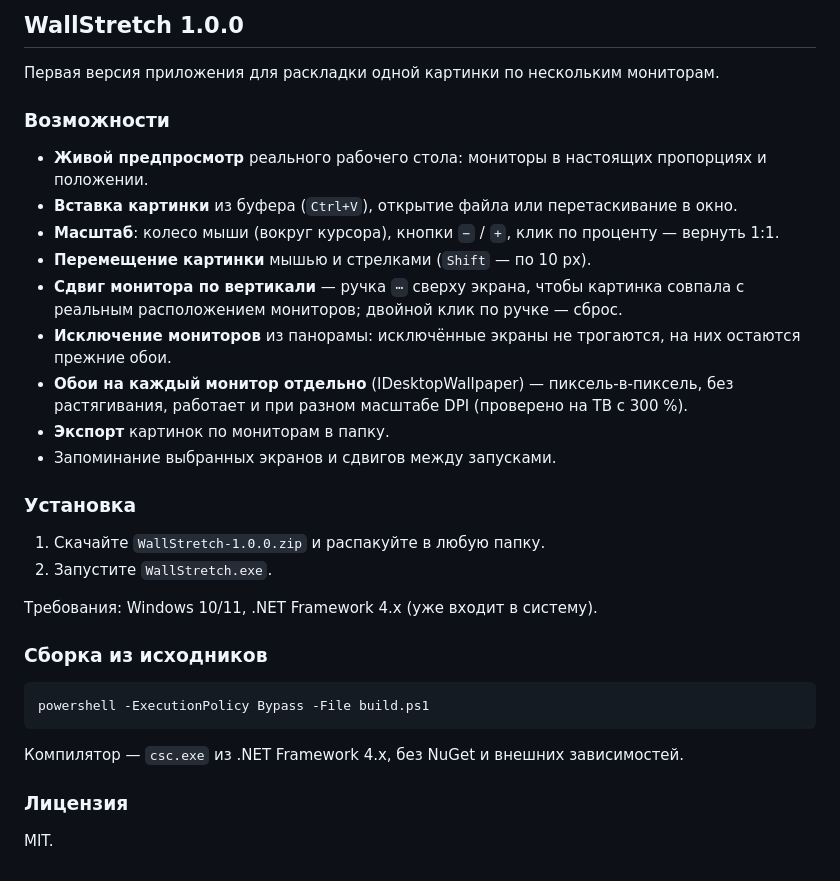
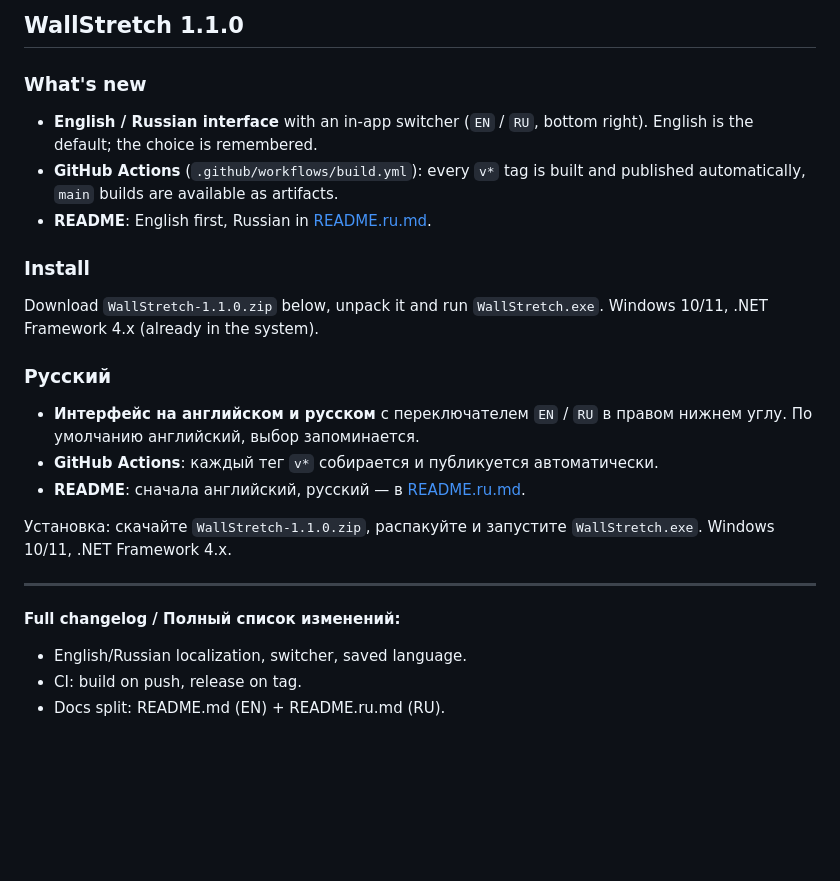
Before and after one commit to nikkawaf-rgb/WallStretch, a Markdown page: tools/release-notes.md, the part around the change. Rendered like a GitHub page; blank space fills up the shorter version.

````diff
--- a/tools/release-notes.md
+++ b/tools/release-notes.md
@@ -1,36 +1,32 @@
-## WallStretch 1.0.0
+## WallStretch 1.1.0
 
-Первая версия приложения для раскладки одной картинки по нескольким мониторам.
+### What's new
 
-### Возможности
+- **English / Russian interface** with an in-app switcher (`EN` / `RU`, bottom right). English is the
+  default; the choice is remembered.
+- **GitHub Actions** (`.github/workflows/build.yml`): every `v*` tag is built and published
+  automatically, `main` builds are available as artifacts.
+- **README**: English first, Russian in [README.ru.md](README.ru.md).
 
-- **Живой предпросмотр** реального рабочего стола: мониторы в настоящих пропорциях и положении.
-- **Вставка картинки** из буфера (`Ctrl+V`), открытие файла или перетаскивание в окно.
-- **Масштаб**: колесо мыши (вокруг курсора), кнопки `−` / `+`, клик по проценту — вернуть 1:1.
-- **Перемещение картинки** мышью и стрелками (`Shift` — по 10 px).
-- **Сдвиг монитора по вертикали** — ручка `⋯` сверху экрана, чтобы картинка совпала с реальным
-  расположением мониторов; двойной клик по ручке — сброс.
-- **Исключение мониторов** из панорамы: исключённые экраны не трогаются, на них остаются прежние обои.
-- **Обои на каждый монитор отдельно** (IDesktopWallpaper) — пиксель-в-пиксель, без растягивания,
-  работает и при разном масштабе DPI (проверено на ТВ с 300 %).
-- **Экспорт** картинок по мониторам в папку.
-- Запоминание выбранных экранов и сдвигов между запусками.
+### Install
 
-### Установка
+Download `WallStretch-1.1.0.zip` below, unpack it and run `WallStretch.exe`.
+Windows 10/11, .NET Framework 4.x (already in the system).
 
-1. Скачайте `WallStretch-1.0.0.zip` и распакуйте в любую папку.
-2. Запустите `WallStretch.exe`.
+### Русский
 
-Требования: Windows 10/11, .NET Framework 4.x (уже входит в систему).
+- **Интерфейс на английском и русском** с переключателем `EN` / `RU` в правом нижнем углу.
+  По умолчанию английский, выбор запоминается.
+- **GitHub Actions**: каждый тег `v*` собирается и публикуется автоматически.
+- **README**: сначала английский, русский — в [README.ru.md](README.ru.md).
 
-### Сборка из исходников
+Установка: скачайте `WallStretch-1.1.0.zip`, распакуйте и запустите `WallStretch.exe`.
+Windows 10/11, .NET Framework 4.x.
 
-```
-powershell -ExecutionPolicy Bypass -File build.ps1
-```
+---
 
-Компилятор — `csc.exe` из .NET Framework 4.x, без NuGet и внешних зависимостей.
+**Full changelog / Полный список изменений:**
 
-### Лицензия
-
-MIT.
+- English/Russian localization, switcher, saved language.
+- CI: build on push, release on tag.
+- Docs split: README.md (EN) + README.ru.md (RU).
````
Also changed, not shown: README.md (+56 -57 lines), README.ru.md (added, +84 -0 lines), screenshots/main-en.jpg (added), screenshots/main-ru.jpg (added), screenshots/main.jpg (deleted), 4 other files.
